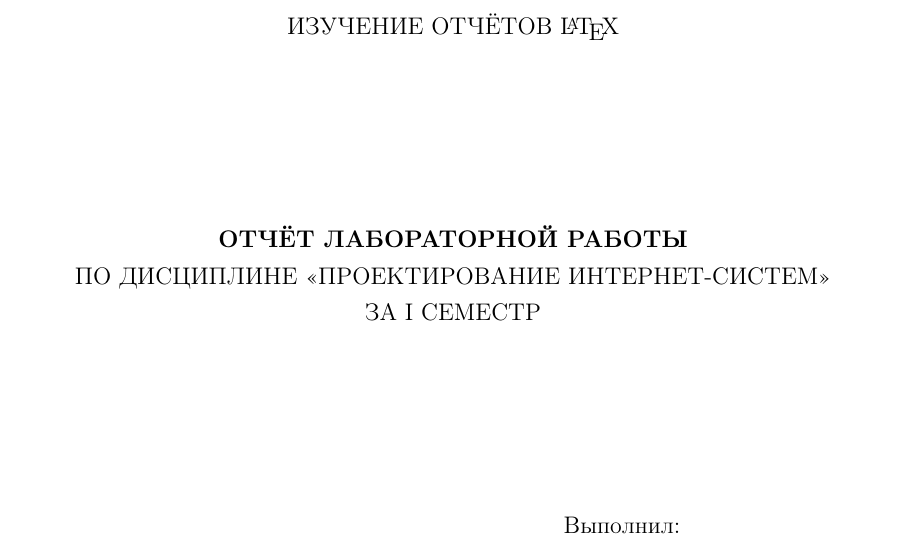
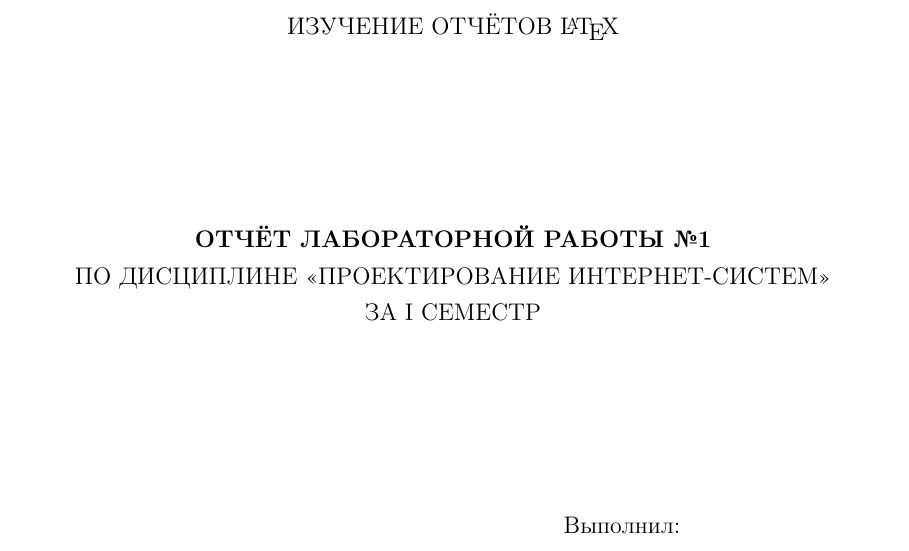
Before and after one commit to BrSTU-PO4-190333/BrSTU-tex-for-coursework, a LaTeX document (gpi_rep/gpi_disciplineK_rep_labN.tex, which reads gpi_rep/env.sty): part of page 1 of 2, cut so that both start at the same text. Compiled offline with pdfLaTeX.

Commit message:
Galanin_Pavel/dev : Updated report

```diff
--- a/gpi_rep/env.sty
+++ b/gpi_rep/env.sty
@@ -13,7 +13,7 @@
 \def \gpiStudentGroupName {ПО}
 \def \gpiStudentGroupNum {4}
 \def \gpiStudentCard {190333}
-\def \gpiDocNum {8}
+\def \gpiDocNum {1}
 % = = = = = end center = = = = =
 
 % = = = = = authors = = = = =
--- a/gpi_rep/gpi_disciplineK_rep_labN.tex
+++ b/gpi_rep/gpi_disciplineK_rep_labN.tex
@@ -9,26 +9,26 @@
 \usepackage{_sty/gpi_u}
 
 % Код
-\ESKDletter{О}{Л}{Р}
-\def \gpiDocTypeNum {81}
-\def \gpiDocVer {00}
-\def \gpiCode {\ESKDtheLetterI\ESKDtheLetterII\ESKDtheLetterIII.\gpiStudentGroupName\gpiStudentGroupNum.\gpiStudentCard-0\gpiDocNum~\gpiDocTypeNum~\gpiDocVer}
+% \ESKDletter{О}{Л}{Р}
+% \def \gpiDocTypeNum {81}
+% \def \gpiDocVer {00}
+% \def \gpiCode {\ESKDtheLetterI\ESKDtheLetterII\ESKDtheLetterIII.\gpiStudentGroupName\gpiStudentGroupNum.\gpiStudentCard-0\gpiDocNum~\gpiDocTypeNum~\gpiDocVer}
 
-\def \gpiDocTopic {ОТЧЁТ ЛАБОРАТОРНОЙ РАБОТЫ}
+\def \gpiDocTopic {ОТЧЁТ ЛАБОРАТОРНОЙ РАБОТЫ №\gpiDocNum}
 
 % Графа 1 (наименование изделия/документа)
-\ESKDcolumnI {\ESKDfontII \gpiTopic \\ \gpiDocTopic}
+% \ESKDcolumnI {\ESKDfontII \gpiTopic \\ \gpiDocTopic}
 
 % Графа 2 (обозначение документа)
-\ESKDsignature {\gpiCode}
+% \ESKDsignature {\gpiCode}
 
 % Графа 9 (наименование или различительный индекс предприятия) задает команда
-\ESKDcolumnIX {\gpiDepartment}
+% \ESKDcolumnIX {\gpiDepartment}
 
 % Графа 11 (фамилии лиц, подписывающих документ) задают команды
-\ESKDcolumnXIfI {\gpiStudentSurname}
-\ESKDcolumnXIfII {\gpiTeacherSurname}
-\ESKDcolumnXIfV {\gpiTeacherSurname}
+% \ESKDcolumnXIfI {\gpiStudentSurname}
+% \ESKDcolumnXIfII {\gpiTeacherSurname}
+% \ESKDcolumnXIfV {\gpiTeacherSurname}
 
 \begin{document}
     \input{_tex/gpi_rep_titlePage.tex}
```
